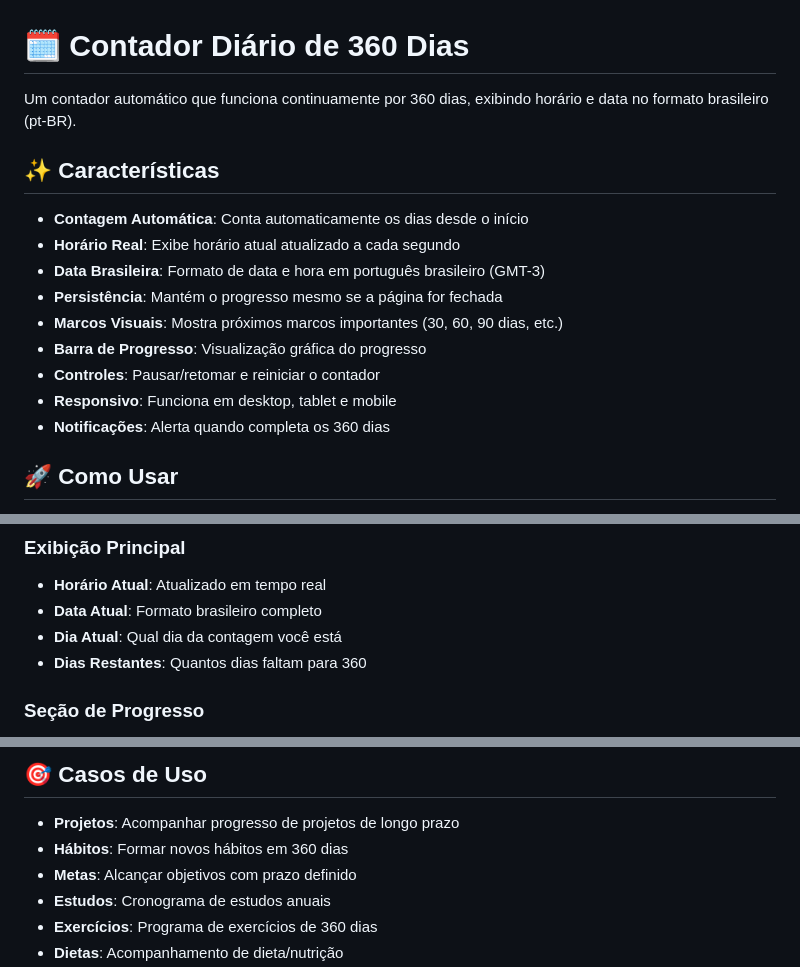
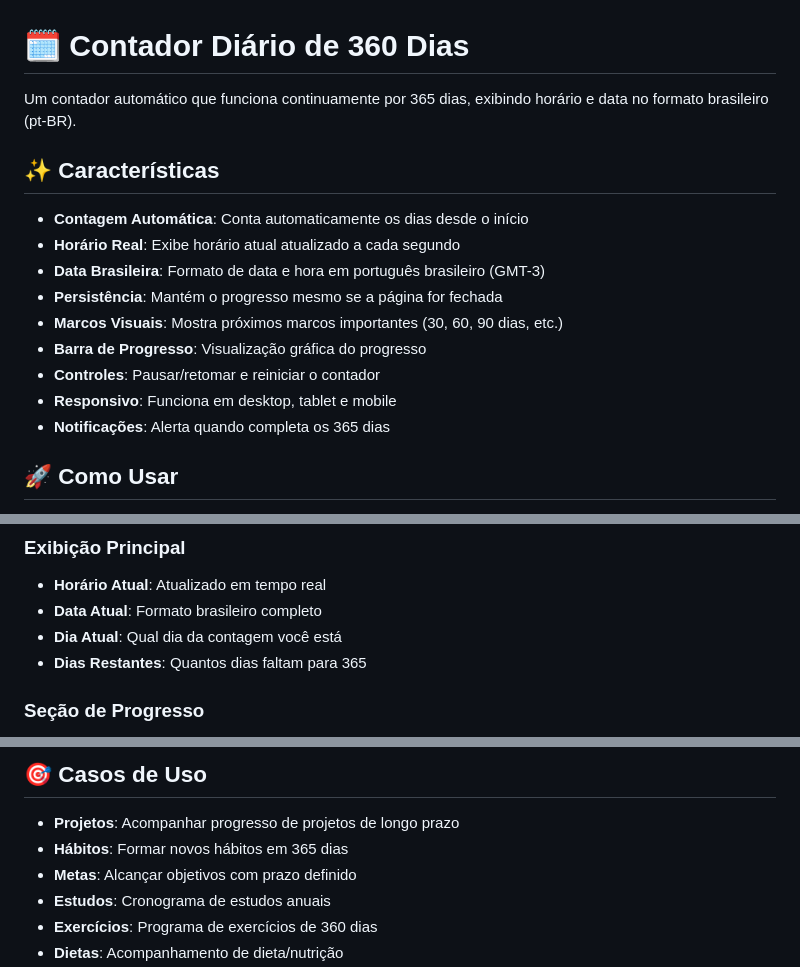
Before and after one commit to lcaruzo007/contador, a Markdown page: README.md, 3 parts joined by grey strips. Rendered like a GitHub page.

```diff
--- a/README.md
+++ b/README.md
@@ -1,6 +1,6 @@
 # 🗓️ Contador Diário de 360 Dias
 
-Um contador automático que funciona continuamente por 360 dias, exibindo horário e data no formato brasileiro (pt-BR).
+Um contador automático que funciona continuamente por 365 dias, exibindo horário e data no formato brasileiro (pt-BR).
 
 ## ✨ Características
 
@@ -12,7 +12,7 @@ Um contador automático que funciona continuamente por 360 dias, exibindo horár
 - **Barra de Progresso**: Visualização gráfica do progresso
 - **Controles**: Pausar/retomar e reiniciar o contador
 - **Responsivo**: Funciona em desktop, tablet e mobile
-- **Notificações**: Alerta quando completa os 360 dias
+- **Notificações**: Alerta quando completa os 365 dias
 
 ## 🚀 Como Usar
 
@@ -27,7 +27,7 @@ Um contador automático que funciona continuamente por 360 dias, exibindo horár
 - **Horário Atual**: Atualizado em tempo real
 - **Data Atual**: Formato brasileiro completo
 - **Dia Atual**: Qual dia da contagem você está
-- **Dias Restantes**: Quantos dias faltam para 360
+- **Dias Restantes**: Quantos dias faltam para 365
 
 ### Seção de Progresso
 - **Barra Visual**: Mostra percentual concluído
@@ -118,7 +118,7 @@ contadorDebug.info();
 ## 🎯 Casos de Uso
 
 - **Projetos**: Acompanhar progresso de projetos de longo prazo
-- **Hábitos**: Formar novos hábitos em 360 dias
+- **Hábitos**: Formar novos hábitos em 365 dias
 - **Metas**: Alcançar objetivos com prazo definido
 - **Estudos**: Cronograma de estudos anuais
 - **Exercícios**: Programa de exercícios de 360 dias
```
